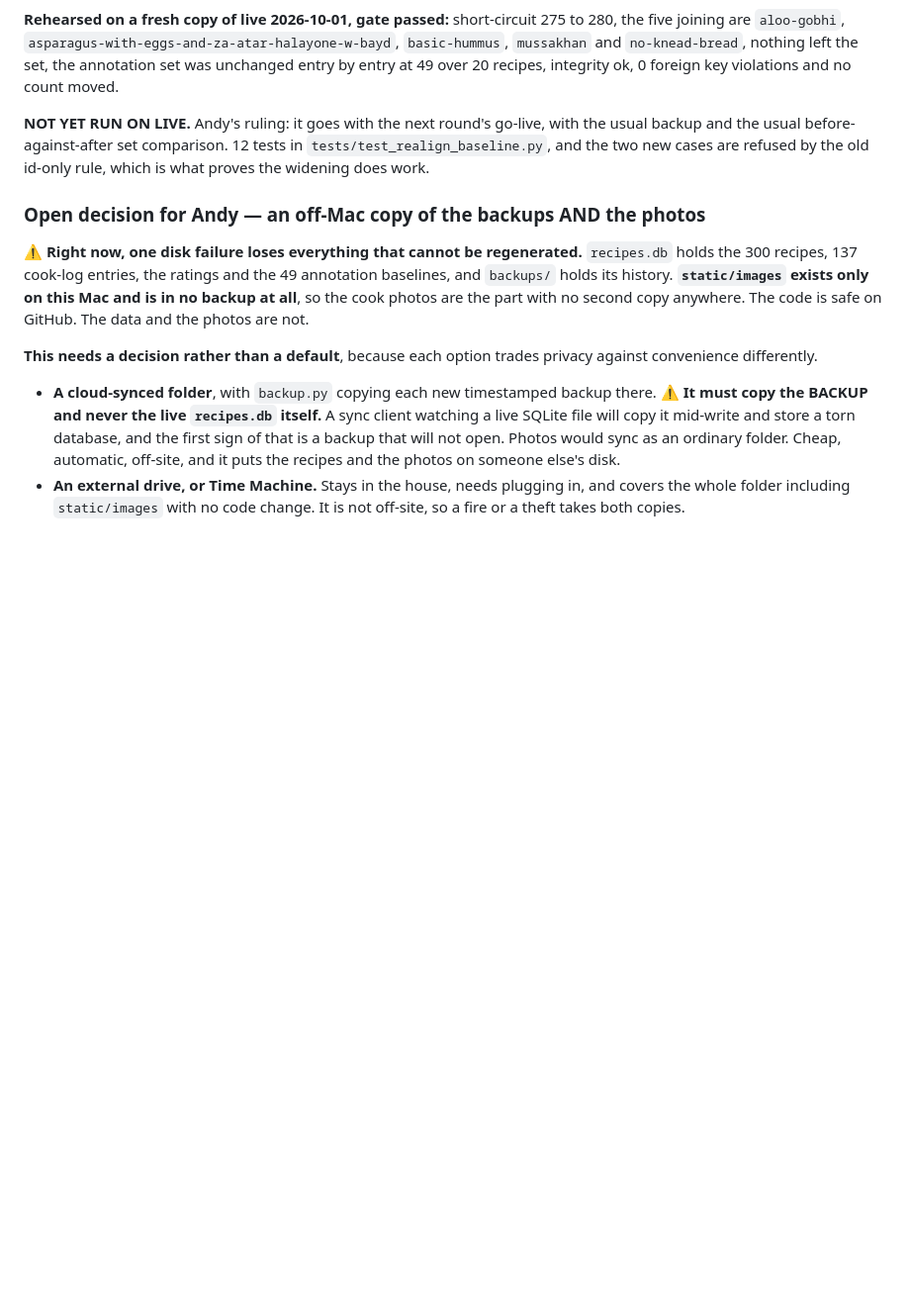
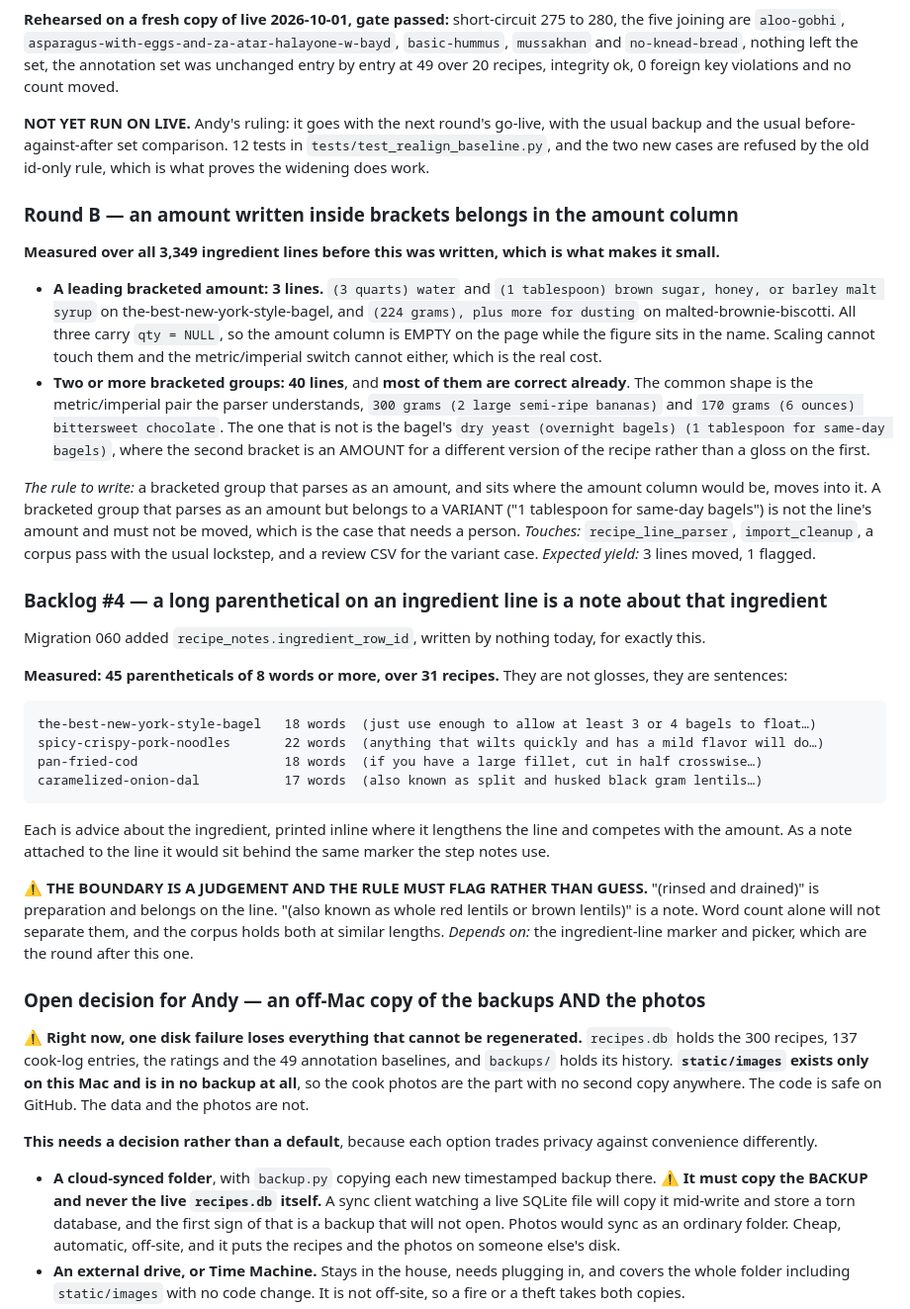
Before and after one commit to abh5227/recipe-app2, a Markdown page: ROADMAP.md, the part around the change. Shown at 99% size. Drawn GitHub-style; blank space fills up the shorter version.

Commit message:
docs: Round B's bracketed amounts and backlog #4's ingredient notes, measured
Both entries carry the measurement that sizes them, taken over all 3,349
ingredient lines before either was written.

A leading bracketed amount is 3 lines, not a class: two on the bagel and one on
malted-brownie-biscotti. All three carry qty NULL, so the amount column is empty
on the page while the figure sits in the name, which is why scaling and the
metric switch cannot reach them.

Two or more bracketed groups is 40 lines and most are already correct: the
common shape is the metric/imperial pair the parser understands. The one that is
not is the bagel's second bracket, which is an amount for a different version of
the recipe rather than a gloss on the first, and that is the case needing a
person.

Backlog #4 is 45 parentheticals of 8 words or more over 31 recipes. The boundary
is a judgement: '(rinsed and drained)' is preparation and belongs on the line,
'(also known as whole red lentils)' is a note, and word count alone will not
separate them.

Co-Authored-By: Claude Opus 5 (1M context) <noreply@anthropic.com>

````diff
--- a/ROADMAP.md
+++ b/ROADMAP.md
@@ -947,6 +947,49 @@ entry at 49 over 20 recipes, integrity ok, 0 foreign key violations and no count
 and the usual before-against-after set comparison. 12 tests in `tests/test_realign_baseline.py`, and
 the two new cases are refused by the old id-only rule, which is what proves the widening does work.
 
+### Round B — an amount written inside brackets belongs in the amount column
+
+**Measured over all 3,349 ingredient lines before this was written, which is what makes it small.**
+
+- **A leading bracketed amount: 3 lines.** `(3 quarts) water` and
+  `(1 tablespoon) brown sugar, honey, or barley malt syrup` on the-best-new-york-style-bagel, and
+  `(224 grams), plus more for dusting` on malted-brownie-biscotti. All three carry `qty = NULL`, so
+  the amount column is EMPTY on the page while the figure sits in the name. Scaling cannot touch
+  them and the metric/imperial switch cannot either, which is the real cost.
+- **Two or more bracketed groups: 40 lines**, and **most of them are correct already**. The common
+  shape is the metric/imperial pair the parser understands, `300 grams (2 large semi-ripe bananas)`
+  and `170 grams (6 ounces) bittersweet chocolate`. The one that is not is the bagel's
+  `dry yeast (overnight bagels) (1 tablespoon for same-day bagels)`, where the second bracket is an
+  AMOUNT for a different version of the recipe rather than a gloss on the first.
+
+*The rule to write:* a bracketed group that parses as an amount, and sits where the amount column
+would be, moves into it. A bracketed group that parses as an amount but belongs to a VARIANT
+("1 tablespoon for same-day bagels") is not the line's amount and must not be moved, which is the
+case that needs a person. *Touches:* `recipe_line_parser`, `import_cleanup`, a corpus pass with the
+usual lockstep, and a review CSV for the variant case. *Expected yield:* 3 lines moved, 1 flagged.
+
+### Backlog #4 — a long parenthetical on an ingredient line is a note about that ingredient
+
+Migration 060 added `recipe_notes.ingredient_row_id`, written by nothing today, for exactly this.
+
+**Measured: 45 parentheticals of 8 words or more, over 31 recipes.** They are not glosses, they are
+sentences:
+
+```text
+the-best-new-york-style-bagel   18 words  (just use enough to allow at least 3 or 4 bagels to float…)
+spicy-crispy-pork-noodles       22 words  (anything that wilts quickly and has a mild flavor will do…)
+pan-fried-cod                   18 words  (if you have a large fillet, cut in half crosswise…)
+caramelized-onion-dal           17 words  (also known as split and husked black gram lentils…)
+```
+
+Each is advice about the ingredient, printed inline where it lengthens the line and competes with
+the amount. As a note attached to the line it would sit behind the same marker the step notes use.
+
+⚠️ **THE BOUNDARY IS A JUDGEMENT AND THE RULE MUST FLAG RATHER THAN GUESS.** "(rinsed and drained)"
+is preparation and belongs on the line. "(also known as whole red lentils or brown lentils)" is a
+note. Word count alone will not separate them, and the corpus holds both at similar lengths.
+*Depends on:* the ingredient-line marker and picker, which are the round after this one.
+
 ### Open decision for Andy — an off-Mac copy of the backups AND the photos
 
 ⚠️ **Right now, one disk failure loses everything that cannot be regenerated.** `recipes.db` holds
````
